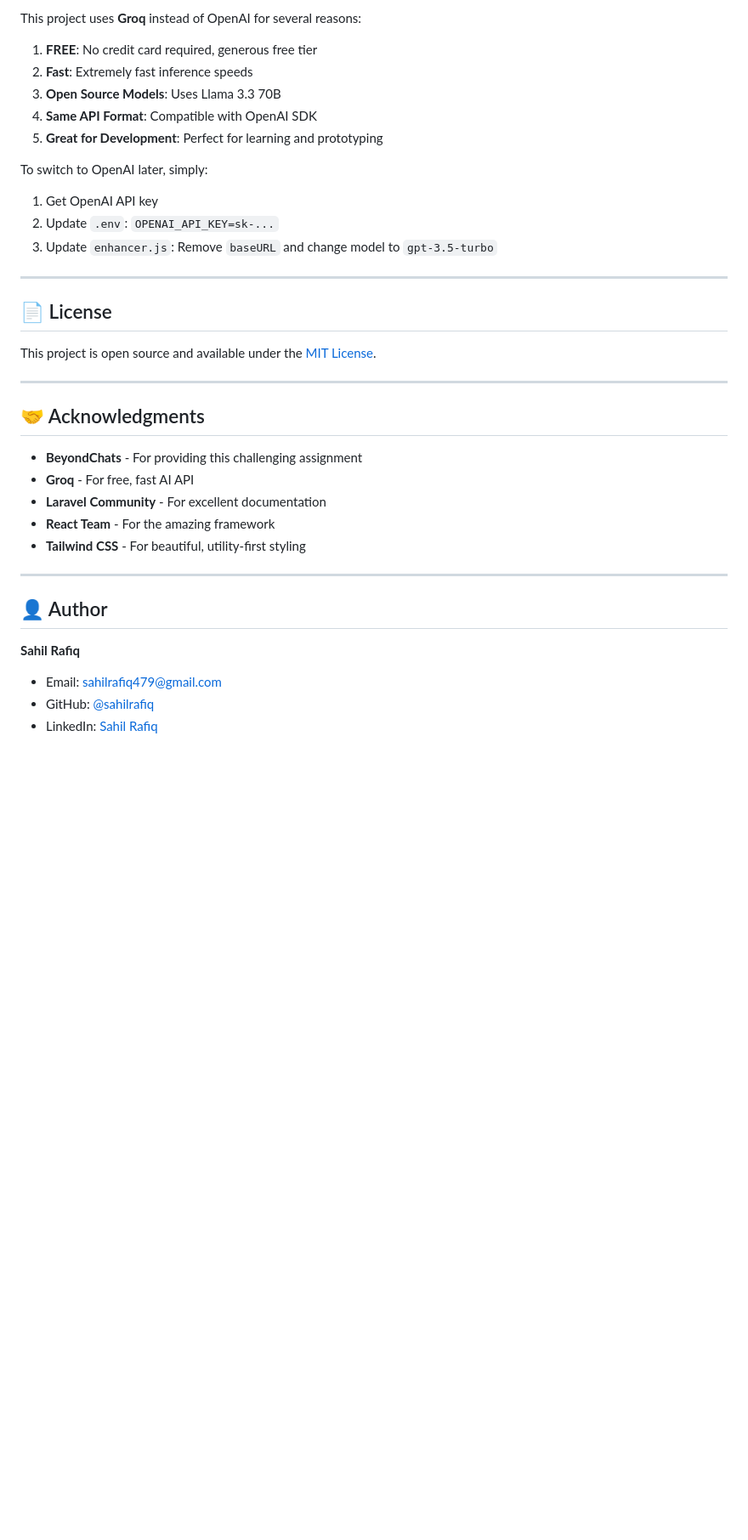
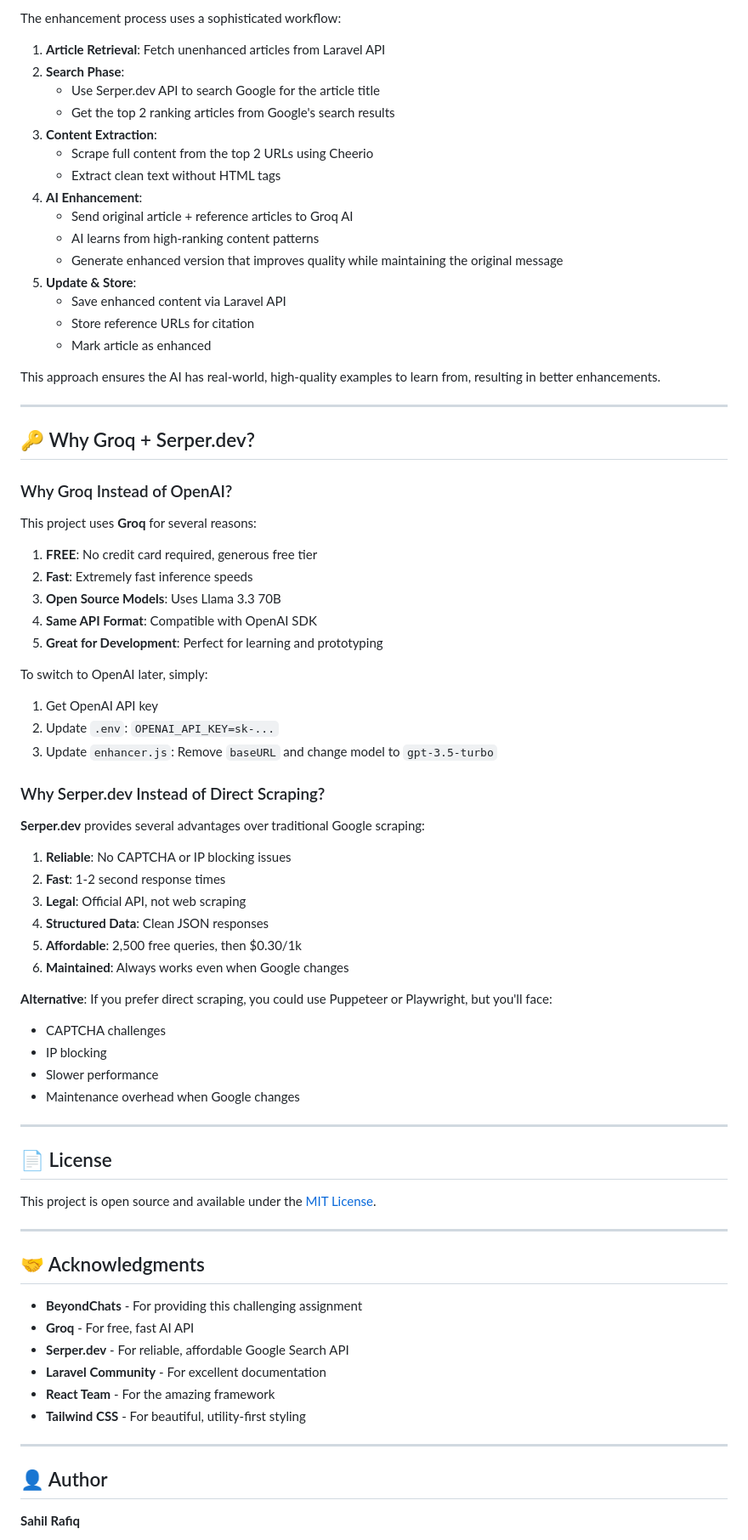
Before and after one commit to sahilrafiq/beyond-blogs, a Markdown page: README.md, the part around one of its changes. Shown at 85% size. Drawn GitHub-style; blank space fills up the shorter version.

```diff
--- a/README.md
+++ b/README.md
@@ -524,5 +615,31 @@ See commit history for detailed development journey.
 
-This project uses **Groq** instead of OpenAI for several reasons:
+The enhancement process uses a sophisticated workflow:
+
+1. **Article Retrieval**: Fetch unenhanced articles from Laravel API
+2. **Search Phase**:
+   - Use Serper.dev API to search Google for the article title
+   - Get the top 2 ranking articles from Google's search results
+3. **Content Extraction**:
+   - Scrape full content from the top 2 URLs using Cheerio
+   - Extract clean text without HTML tags
+4. **AI Enhancement**:
+   - Send original article + reference articles to Groq AI
+   - AI learns from high-ranking content patterns
+   - Generate enhanced version that improves quality while maintaining the original message
+5. **Update & Store**:
+   - Save enhanced content via Laravel API
+   - Store reference URLs for citation
+   - Mark article as enhanced
+
+This approach ensures the AI has real-world, high-quality examples to learn from, resulting in better enhancements.
+
+---
+
+## 🔑 Why Groq + Serper.dev?
+
+### Why Groq Instead of OpenAI?
+
+This project uses **Groq** for several reasons:
 
 1. **FREE**: No credit card required, generous free tier
 2. **Fast**: Extremely fast inference speeds
@@ -535,6 +652,23 @@ To switch to OpenAI later, simply:
 2. Update `.env`: `OPENAI_API_KEY=sk-...`
 3. Update `enhancer.js`: Remove `baseURL` and change model to `gpt-3.5-turbo`
 
+### Why Serper.dev Instead of Direct Scraping?
+
+**Serper.dev** provides several advantages over traditional Google scraping:
+
+1. **Reliable**: No CAPTCHA or IP blocking issues
+2. **Fast**: 1-2 second response times
+3. **Legal**: Official API, not web scraping
+4. **Structured Data**: Clean JSON responses
+5. **Affordable**: 2,500 free queries, then $0.30/1k
+6. **Maintained**: Always works even when Google changes
+
+**Alternative**: If you prefer direct scraping, you could use Puppeteer or Playwright, but you'll face:
+- CAPTCHA challenges
+- IP blocking
+- Slower performance
+- Maintenance overhead when Google changes
+
 ---
 
 ## 📄 License
@@ -545,18 +679,16 @@ This project is open source and available under the [MIT License](LICENSE).
 
 ## 🤝 Acknowledgments
 
-- **BeyondChats** - For providing this challenging assignment
-- **Groq** - For free, fast AI API
-- **Laravel Community** - For excellent documentation
-- **React Team** - For the amazing framework
-- **Tailwind CSS** - For beautiful, utility-first styling
+* **BeyondChats** - For providing this challenging assignment
+* **Groq** - For free, fast AI API
+* **Serper.dev** - For reliable, affordable Google Search API
+* **Laravel Community** - For excellent documentation
+* **React Team** - For the amazing framework
+* **Tailwind CSS** - For beautiful, utility-first styling
 
 ---
 
 ## 👤 Author
 
 **Sahil Rafiq**
-- Email: sahilrafiq479@gmail.com
-- GitHub: [@sahilrafiq](https://github.com/sahilrafiq)
-- LinkedIn: [Sahil Rafiq](https://www.linkedin.com/in/sahil-rafiq)
 
```
Also changed, not shown: other parts of README.md (+184 -90 lines).
